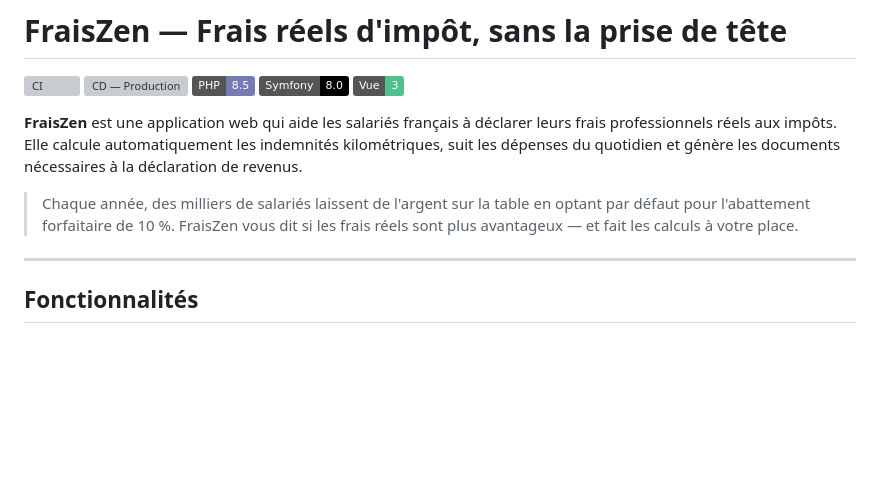
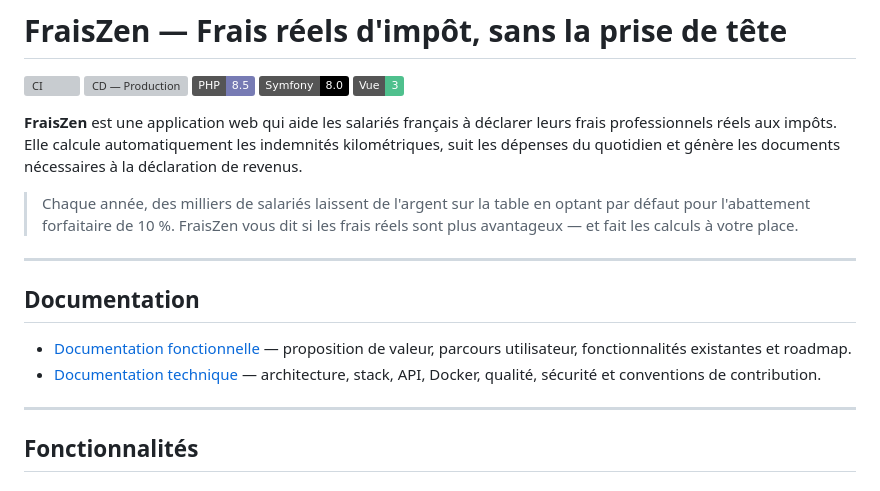
Before and after one commit to zeggriim2/fraisZen, a Markdown page: README.md, the part around the change. Drawn GitHub-style; badges without logos; blank space fills up the shorter version; grey boxes are pictures that could not be loaded.

Commit message:
docs: add functional and technical documentation

```diff
--- a/README.md
+++ b/README.md
@@ -9,6 +9,13 @@
 **FraisZen** est une application web qui aide les salariés français à déclarer leurs frais professionnels réels aux impôts. Elle calcule automatiquement les indemnités kilométriques, suit les dépenses du quotidien et génère les documents nécessaires à la déclaration de revenus.
 
 > Chaque année, des milliers de salariés laissent de l'argent sur la table en optant par défaut pour l'abattement forfaitaire de 10 %. FraisZen vous dit si les frais réels sont plus avantageux — et fait les calculs à votre place.
+
+---
+
+## Documentation
+
+- [Documentation fonctionnelle](docs/functional-documentation.md) — proposition de valeur, parcours utilisateur, fonctionnalités existantes et roadmap.
+- [Documentation technique](docs/technical-documentation.md) — architecture, stack, API, Docker, qualité, sécurité et conventions de contribution.
 
 ---
 
```
Also changed, not shown: docs/functional-documentation.md (added, +169 -0 lines), docs/technical-documentation.md (added, +509 -0 lines).
